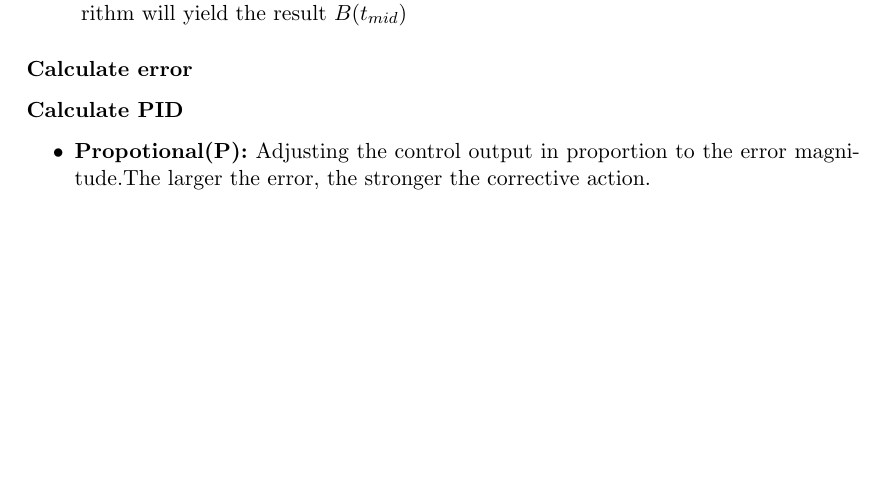
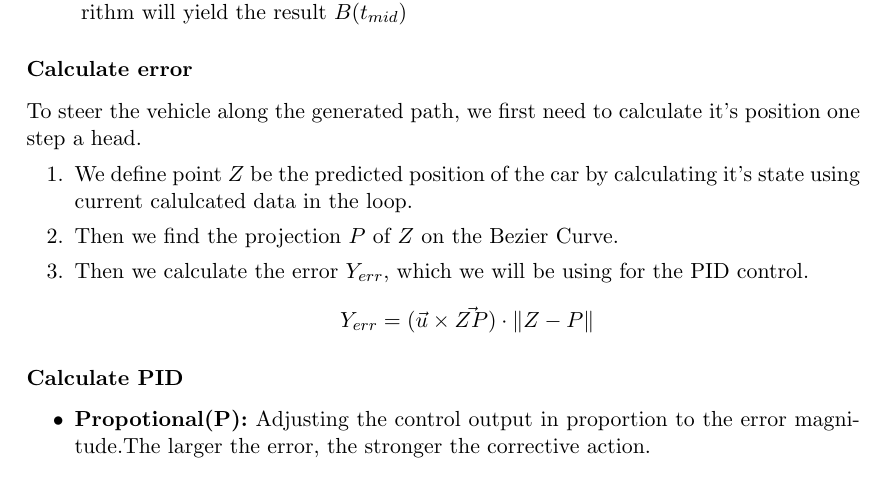
Before and after one commit to Reiko0908/GA-PID-PathPlanning, a LaTeX paper (report/main.tex, which reads report/methodology.tex): part of page 19 of 20, cut so that both start at the same text, the shorter picture padded with empty space. Compiled offline with pdfLaTeX.

Commit message:
finish calculate error

```diff
--- a/report/methodology.tex
+++ b/report/methodology.tex
@@ -208,8 +208,15 @@ After that, the genes behind the crossover position of the 2 parental chromosome
         The we define a Termination Threshold $T_{BS}$ if $t_{right}-t_{left} \leq T_{BS}$ then the algorithm will yield the result $B(t_{mid})$
     \end{enumerate}
 
+    \subsubsection*{Calculate error}
+    To steer the vehicle along the generated path, we first need to calculate it's position one step a head.
+    \begin{enumerate}
+      \item We define point $Z$ be the predicted position of the car by calculating it's state using current calulcated data in the loop.
+      \item Then we find the projection $P$ of $Z$ on the Bezier Curve.
+      \item Then we calculate the error $Y_{err}$, which we will be using for the PID control.
+      $$Y_{err}=(\vec{u}\times\vec{ZP})\cdot\left\lVert Z - P\right\rVert$$
+    \end{enumerate}
 
-    \subsubsection*{Calculate error}
 
     \subsubsection*{Calculate PID}
     \begin{itemize}
```
Also changed, not shown: report/methodology.tex (4 more changed lines), 6 other files.
